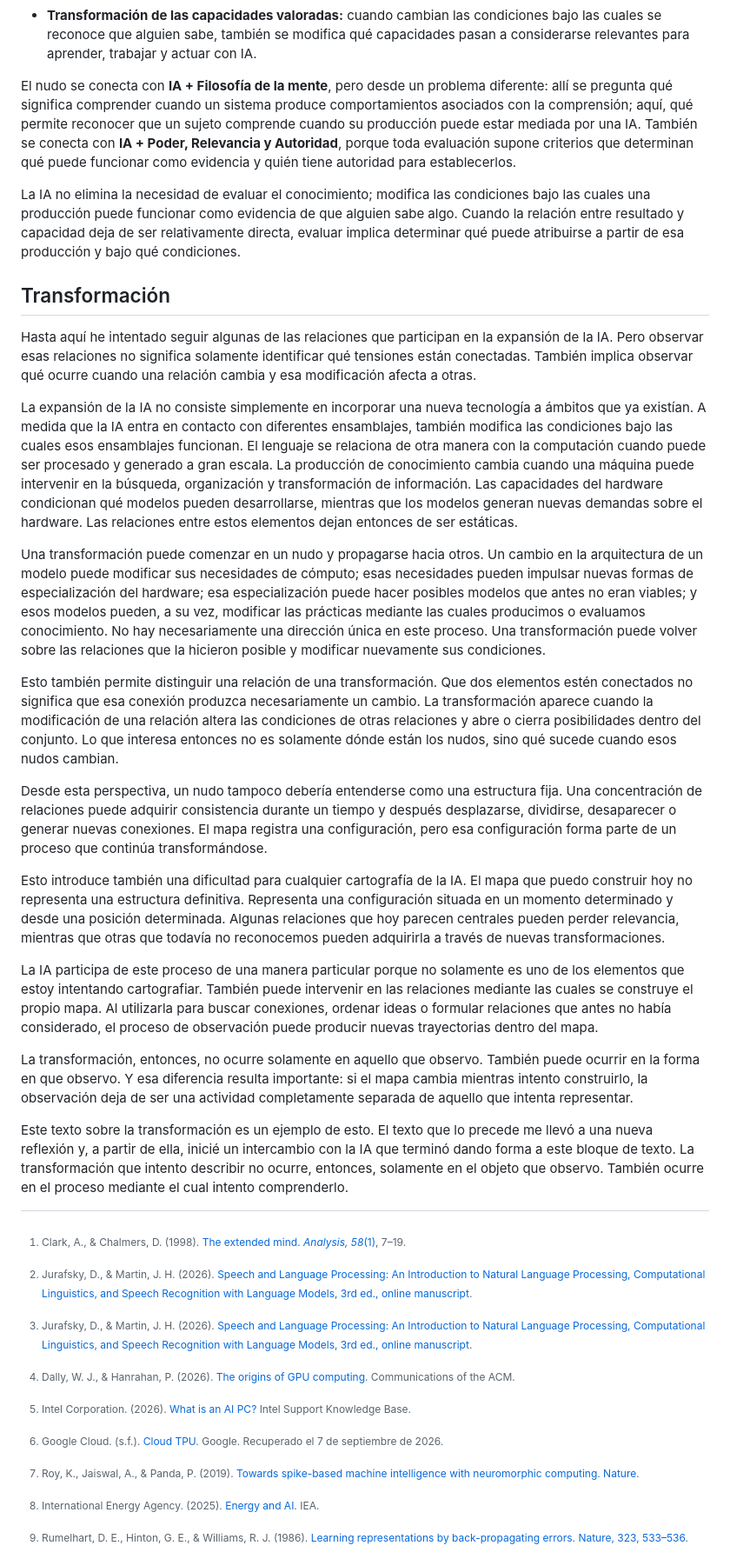
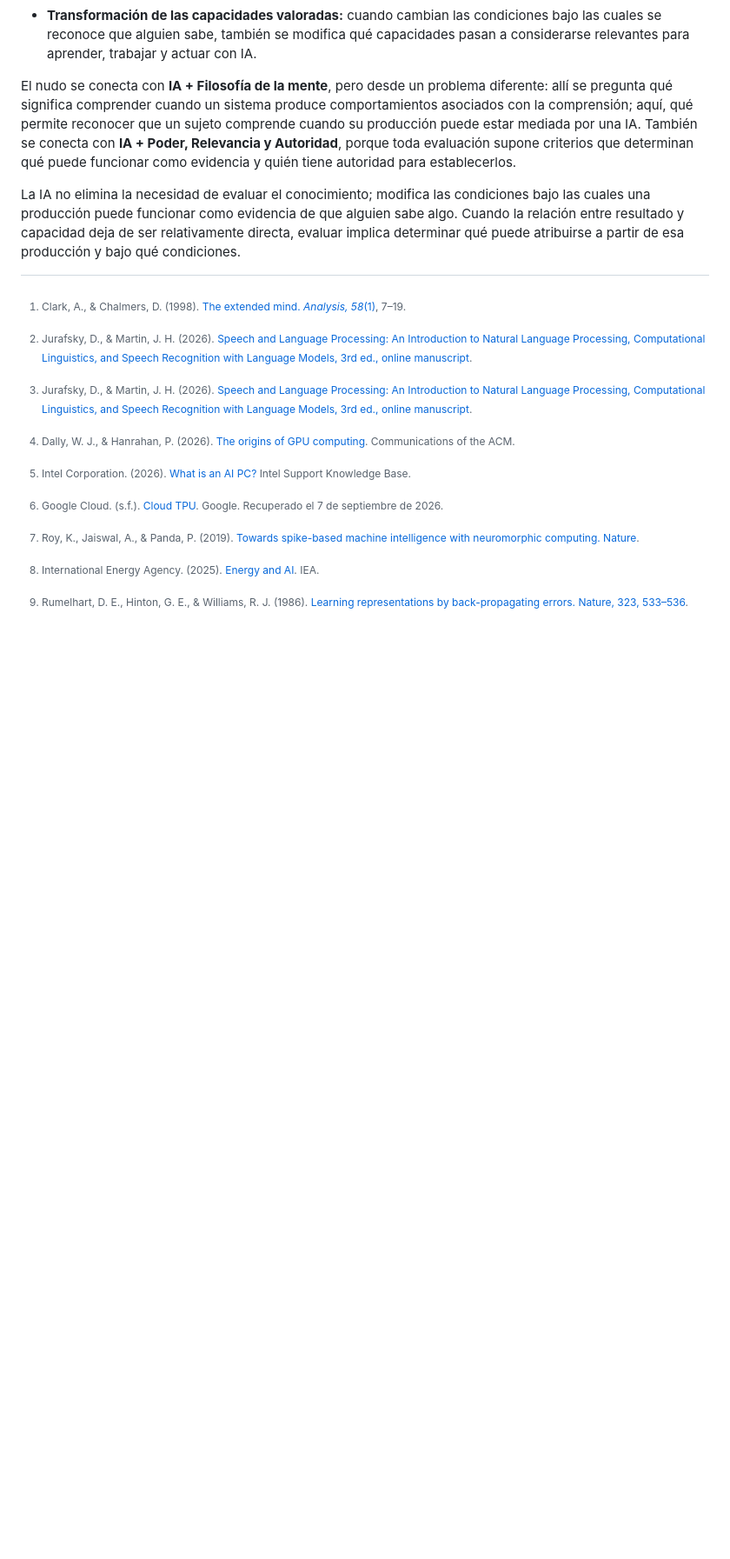
Before and after one commit to jkutianski/Rizome-and-AI, a Markdown page: documents/Español.md, the part around the change. Shown at 87% size. Rendered like a GitHub page; blank space fills up the shorter version.

Commit message:
Remove Transformations because redundancy

```diff
--- a/documents/Español.md
+++ b/documents/Español.md
@@ -256,26 +256,6 @@ El nudo se conecta con **IA + Filosofía de la mente**, pero desde un problema d
 
 La IA no elimina la necesidad de evaluar el conocimiento; modifica las condiciones bajo las cuales una producción puede funcionar como evidencia de que alguien sabe algo. Cuando la relación entre resultado y capacidad deja de ser relativamente directa, evaluar implica determinar qué puede atribuirse a partir de esa producción y bajo qué condiciones.
 
-## Transformación
-
-Hasta aquí he intentado seguir algunas de las relaciones que participan en la expansión de la IA. Pero observar esas relaciones no significa solamente identificar qué tensiones están conectadas. También implica observar qué ocurre cuando una relación cambia y esa modificación afecta a otras.
-
-La expansión de la IA no consiste simplemente en incorporar una nueva tecnología a ámbitos que ya existían. A medida que la IA entra en contacto con diferentes ensamblajes, también modifica las condiciones bajo las cuales esos ensamblajes funcionan. El lenguaje se relaciona de otra manera con la computación cuando puede ser procesado y generado a gran escala. La producción de conocimiento cambia cuando una máquina puede intervenir en la búsqueda, organización y transformación de información. Las capacidades del hardware condicionan qué modelos pueden desarrollarse, mientras que los modelos generan nuevas demandas sobre el hardware. Las relaciones entre estos elementos dejan entonces de ser estáticas.
-
-Una transformación puede comenzar en un nudo y propagarse hacia otros. Un cambio en la arquitectura de un modelo puede modificar sus necesidades de cómputo; esas necesidades pueden impulsar nuevas formas de especialización del hardware; esa especialización puede hacer posibles modelos que antes no eran viables; y esos modelos pueden, a su vez, modificar las prácticas mediante las cuales producimos o evaluamos conocimiento. No hay necesariamente una dirección única en este proceso. Una transformación puede volver sobre las relaciones que la hicieron posible y modificar nuevamente sus condiciones.
-
-Esto también permite distinguir una relación de una transformación. Que dos elementos estén conectados no significa que esa conexión produzca necesariamente un cambio. La transformación aparece cuando la modificación de una relación altera las condiciones de otras relaciones y abre o cierra posibilidades dentro del conjunto. Lo que interesa entonces no es solamente dónde están los nudos, sino qué sucede cuando esos nudos cambian.
-
-Desde esta perspectiva, un nudo tampoco debería entenderse como una estructura fija. Una concentración de relaciones puede adquirir consistencia durante un tiempo y después desplazarse, dividirse, desaparecer o generar nuevas conexiones. El mapa registra una configuración, pero esa configuración forma parte de un proceso que continúa transformándose.
-
-Esto introduce también una dificultad para cualquier cartografía de la IA. El mapa que puedo construir hoy no representa una estructura definitiva. Representa una configuración situada en un momento determinado y desde una posición determinada. Algunas relaciones que hoy parecen centrales pueden perder relevancia, mientras que otras que todavía no reconocemos pueden adquirirla a través de nuevas transformaciones.
-
-La IA participa de este proceso de una manera particular porque no solamente es uno de los elementos que estoy intentando cartografiar. También puede intervenir en las relaciones mediante las cuales se construye el propio mapa. Al utilizarla para buscar conexiones, ordenar ideas o formular relaciones que antes no había considerado, el proceso de observación puede producir nuevas trayectorias dentro del mapa.
-
-La transformación, entonces, no ocurre solamente en aquello que observo. También puede ocurrir en la forma en que observo. Y esa diferencia resulta importante: si el mapa cambia mientras intento construirlo, la observación deja de ser una actividad completamente separada de aquello que intenta representar.
-
-Este texto sobre la transformación es un ejemplo de esto. El texto que lo precede me llevó a una nueva reflexión y, a partir de ella, inicié un intercambio con la IA que terminó dando forma a este bloque de texto. La transformación que intento describir no ocurre, entonces, solamente en el objeto que observo. También ocurre en el proceso mediante el cual intento comprenderlo.
-
 [^1]: Jurafsky, D., & Martin, J. H. (2026). [Speech and Language Processing: An Introduction to Natural Language Processing, Computational Linguistics, and Speech Recognition with Language Models, 3rd ed., online manuscript](https://web.stanford.edu/~jurafsky/slp3/).
 
 [^2]: Clark, A., & Chalmers, D. (1998). [The extended mind. *Analysis, 58*(1)](https://doi.org/10.1093/analys/58.1.7), 7–19.
```
